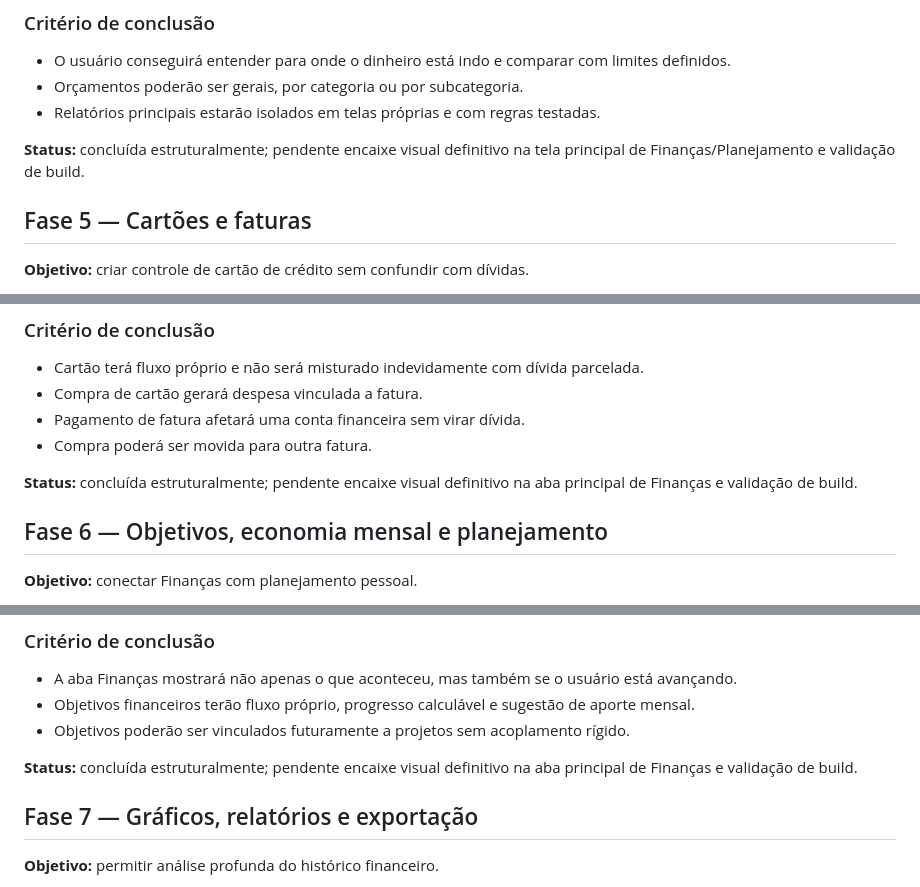
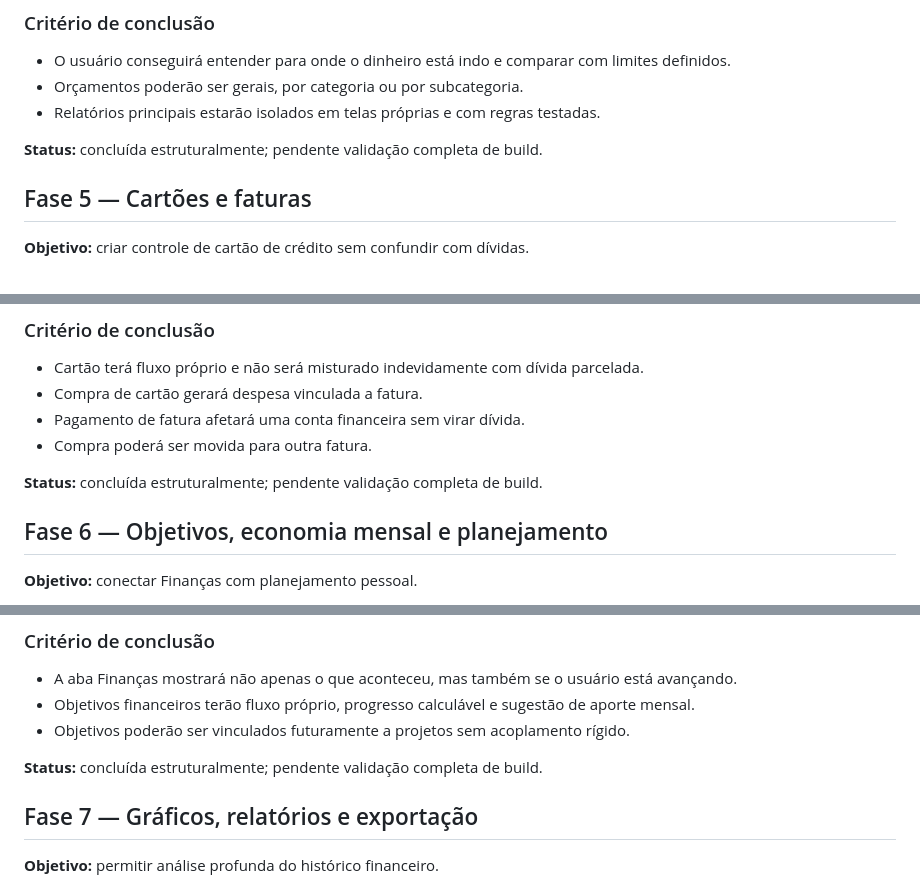
Before and after one commit to zatarana/DiasOrganizesz, a Markdown page: docs/finance-rebuild-roadmap.md, 3 parts joined by grey strips. Drawn GitHub-style.

```diff
--- a/docs/finance-rebuild-roadmap.md
+++ b/docs/finance-rebuild-roadmap.md
@@ -151,7 +153,7 @@ A diretriz é transformar Finanças em um módulo central e completo. Dívidas e
 - Orçamentos poderão ser gerais, por categoria ou por subcategoria.
 - Relatórios principais estarão isolados em telas próprias e com regras testadas.
 
-**Status:** concluída estruturalmente; pendente encaixe visual definitivo na tela principal de Finanças/Planejamento e validação de build.
+**Status:** concluída estruturalmente; pendente validação completa de build.
 
 ## Fase 5 — Cartões e faturas
 
@@ -176,7 +178,7 @@ A diretriz é transformar Finanças em um módulo central e completo. Dívidas e
 - Pagamento de fatura afetará uma conta financeira sem virar dívida.
 - Compra poderá ser movida para outra fatura.
 
-**Status:** concluída estruturalmente; pendente encaixe visual definitivo na aba principal de Finanças e validação de build.
+**Status:** concluída estruturalmente; pendente validação completa de build.
 
 ## Fase 6 — Objetivos, economia mensal e planejamento
 
@@ -199,7 +201,7 @@ A diretriz é transformar Finanças em um módulo central e completo. Dívidas e
 - Objetivos financeiros terão fluxo próprio, progresso calculável e sugestão de aporte mensal.
 - Objetivos poderão ser vinculados futuramente a projetos sem acoplamento rígido.
 
-**Status:** concluída estruturalmente; pendente encaixe visual definitivo na aba principal de Finanças e validação de build.
+**Status:** concluída estruturalmente; pendente validação completa de build.
 
 ## Fase 7 — Gráficos, relatórios e exportação
 
```
Also changed, not shown: other parts of docs/finance-rebuild-roadmap.md (+16 -10 lines).
